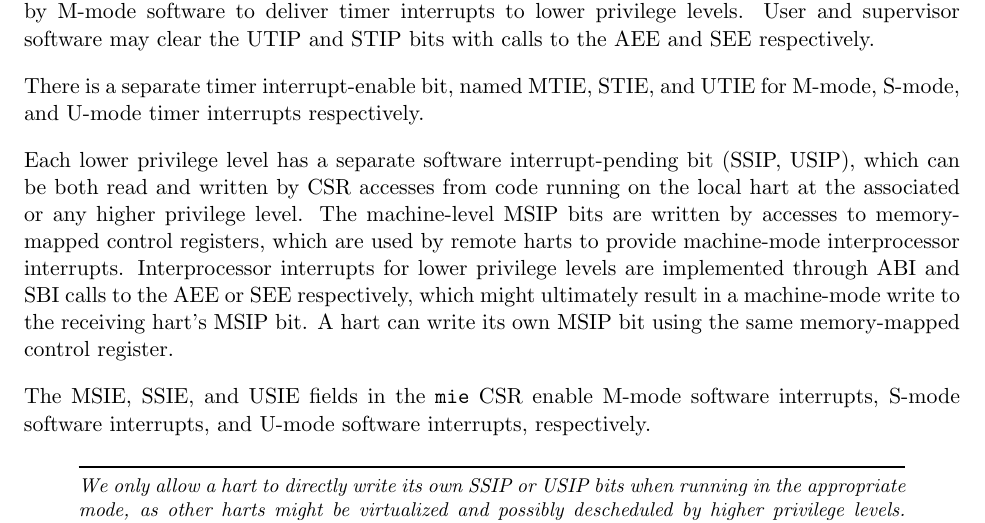
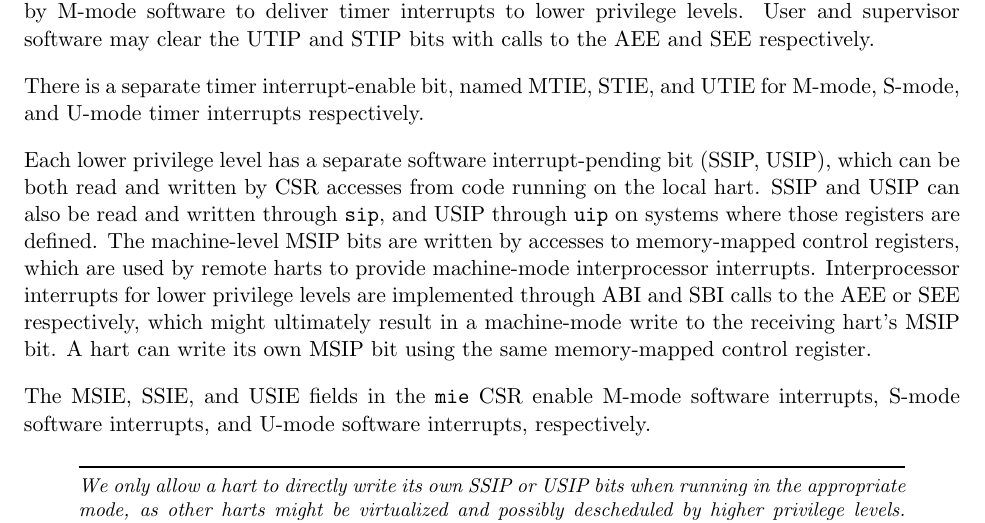
Before and after one commit to riscv/riscv-isa-manual, a LaTeX thesis (src/riscv-privileged.tex, which reads src/machine.tex): part of page 42 of 111, cut so that both start at the same text. Compiled offline with pdfLaTeX.

Commit message:
Disambiguation of accesses to SSIP/USIP bits through mip/sip/uip

```diff
--- a/src/machine.tex
+++ b/src/machine.tex
@@ -1268,9 +1268,10 @@ UTIE for M-mode, S-mode, and U-mode timer interrupts respectively.
 
 Each lower privilege level has a separate software interrupt-pending
 bit (SSIP, USIP), which can be both read and written by CSR accesses
-from code running on the local hart at the associated or any higher
-privilege level. The machine-level MSIP bits are written by accesses
-to memory-mapped control registers, which are used by remote harts to
+from code running on the local hart. SSIP and USIP can also be read and
+written through {\tt sip}, and USIP through {\tt uip} on systems where
+those registers are defined. The machine-level MSIP bits are written by
+accesses to memory-mapped control registers, which are used by remote harts to
 provide machine-mode interprocessor interrupts.  Interprocessor
 interrupts for lower privilege levels are implemented through ABI and
 SBI calls to the AEE or SEE respectively, which might ultimately
```
